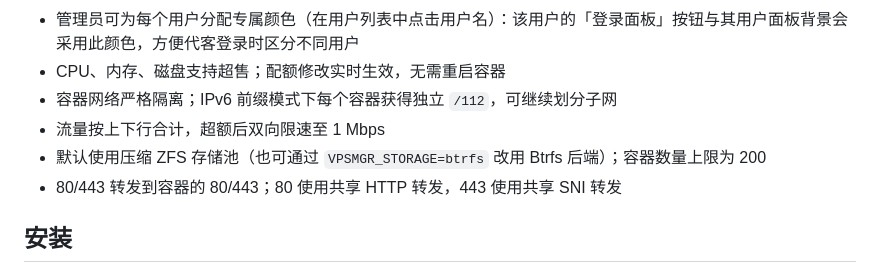
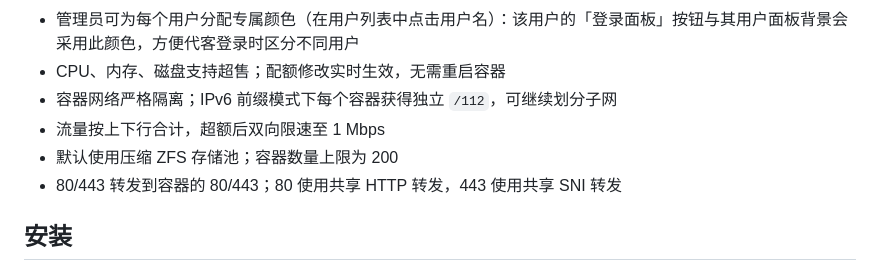
Before and after one commit to bluebluesoda/vpsmgr, a Markdown page: README.md, the part around the change. Drawn GitHub-style.

```diff
--- a/README.md
+++ b/README.md
@@ -14,7 +14,7 @@
 - CPU、内存、磁盘支持超售；配额修改实时生效，无需重启容器
 - 容器网络严格隔离；IPv6 前缀模式下每个容器获得独立 `/112`，可继续划分子网
 - 流量按上下行合计，超额后双向限速至 1 Mbps
-- 默认使用压缩 ZFS 存储池（也可通过 `VPSMGR_STORAGE=btrfs` 改用 Btrfs 后端）；容器数量上限为 200
+- 默认使用压缩 ZFS 存储池；容器数量上限为 200
 - 80/443 转发到容器的 80/443；80 使用共享 HTTP 转发，443 使用共享 SNI 转发
 
 ## 安装
```
